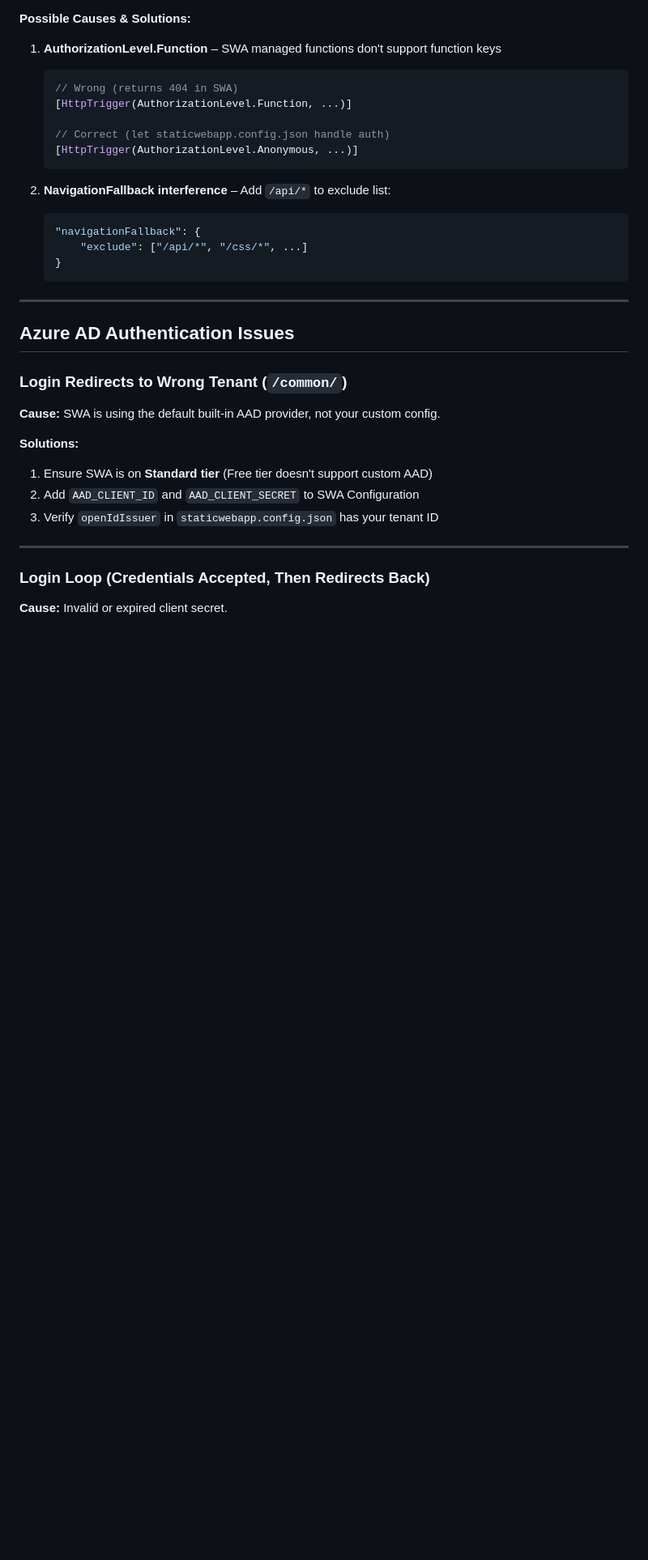
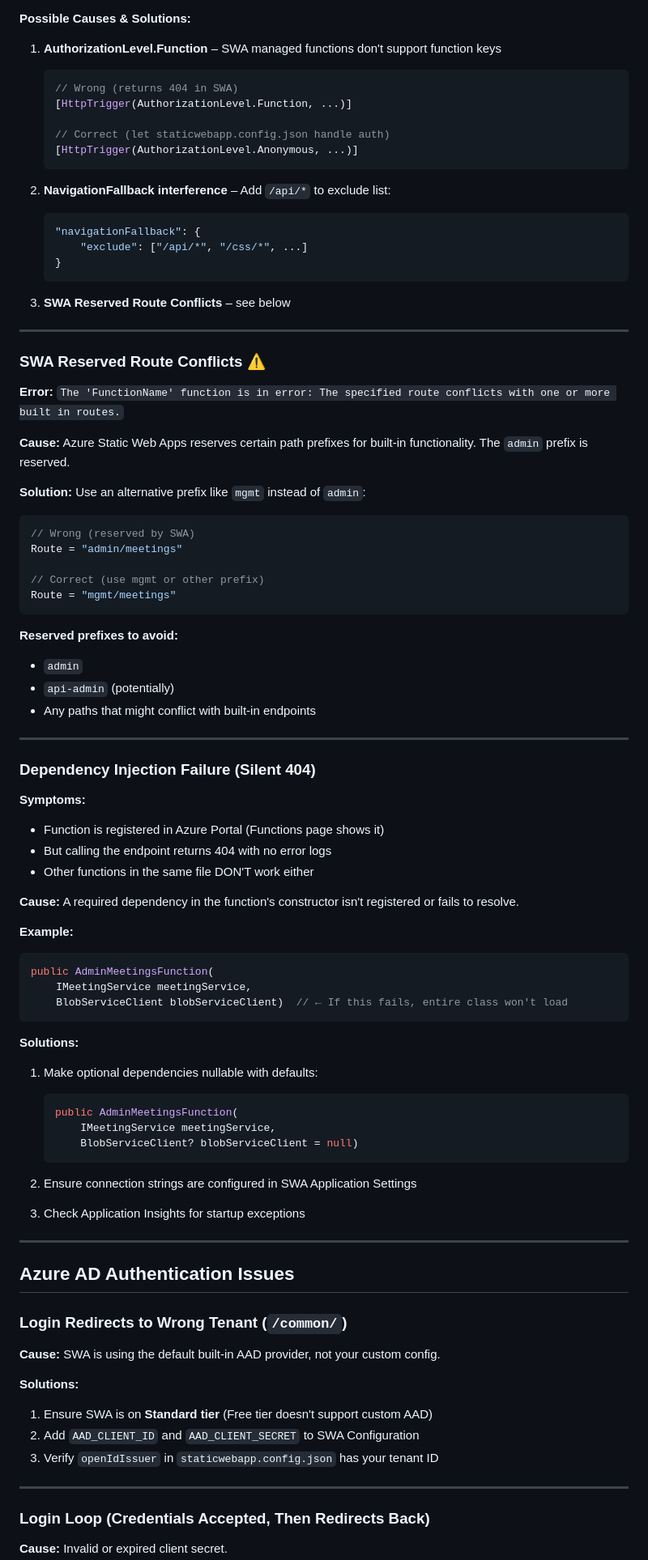
Before and after one commit to HaoWang-SSCA/website, a Markdown page: doc/TROUBLESHOOTING.md, the part around one of its changes. Shown at 81% size. Drawn GitHub-style; blank space fills up the shorter version.

Commit message:
docs: add SWA reserved routes, DI failures, host.json routePrefix issues

````diff
--- a/doc/TROUBLESHOOTING.md
+++ b/doc/TROUBLESHOOTING.md
@@ -62,6 +62,58 @@ var items = entities.Select(m => ToDto(m)).ToList();
        "exclude": ["/api/*", "/css/*", ...]
    }
    ```
+
+3. **SWA Reserved Route Conflicts** – see below
+
+---
+
+### SWA Reserved Route Conflicts ⚠️
+**Error:** `The 'FunctionName' function is in error: The specified route conflicts with one or more built in routes.`
+
+**Cause:** Azure Static Web Apps reserves certain path prefixes for built-in functionality. The `admin` prefix is reserved.
+
+**Solution:** Use an alternative prefix like `mgmt` instead of `admin`:
+```csharp
+// Wrong (reserved by SWA)
+Route = "admin/meetings"
+
+// Correct (use mgmt or other prefix)
+Route = "mgmt/meetings"
+```
+
+**Reserved prefixes to avoid:**
+- `admin`
+- `api-admin` (potentially)
+- Any paths that might conflict with built-in endpoints
+
+---
+
+### Dependency Injection Failure (Silent 404)
+**Symptoms:**
+- Function is registered in Azure Portal (Functions page shows it)
+- But calling the endpoint returns 404 with no error logs
+- Other functions in the same file DON'T work either
+
+**Cause:** A required dependency in the function's constructor isn't registered or fails to resolve.
+
+**Example:**
+```csharp
+public AdminMeetingsFunction(
+    IMeetingService meetingService,
+    BlobServiceClient blobServiceClient)  // ← If this fails, entire class won't load
+```
+
+**Solutions:**
+1. Make optional dependencies nullable with defaults:
+   ```csharp
+   public AdminMeetingsFunction(
+       IMeetingService meetingService,
+       BlobServiceClient? blobServiceClient = null)
+   ```
+
+2. Ensure connection strings are configured in SWA Application Settings
+
+3. Check Application Insights for startup exceptions
 
 ---
 
````
Also changed, not shown: other parts of doc/TROUBLESHOOTING.md (+24 -2 lines).
